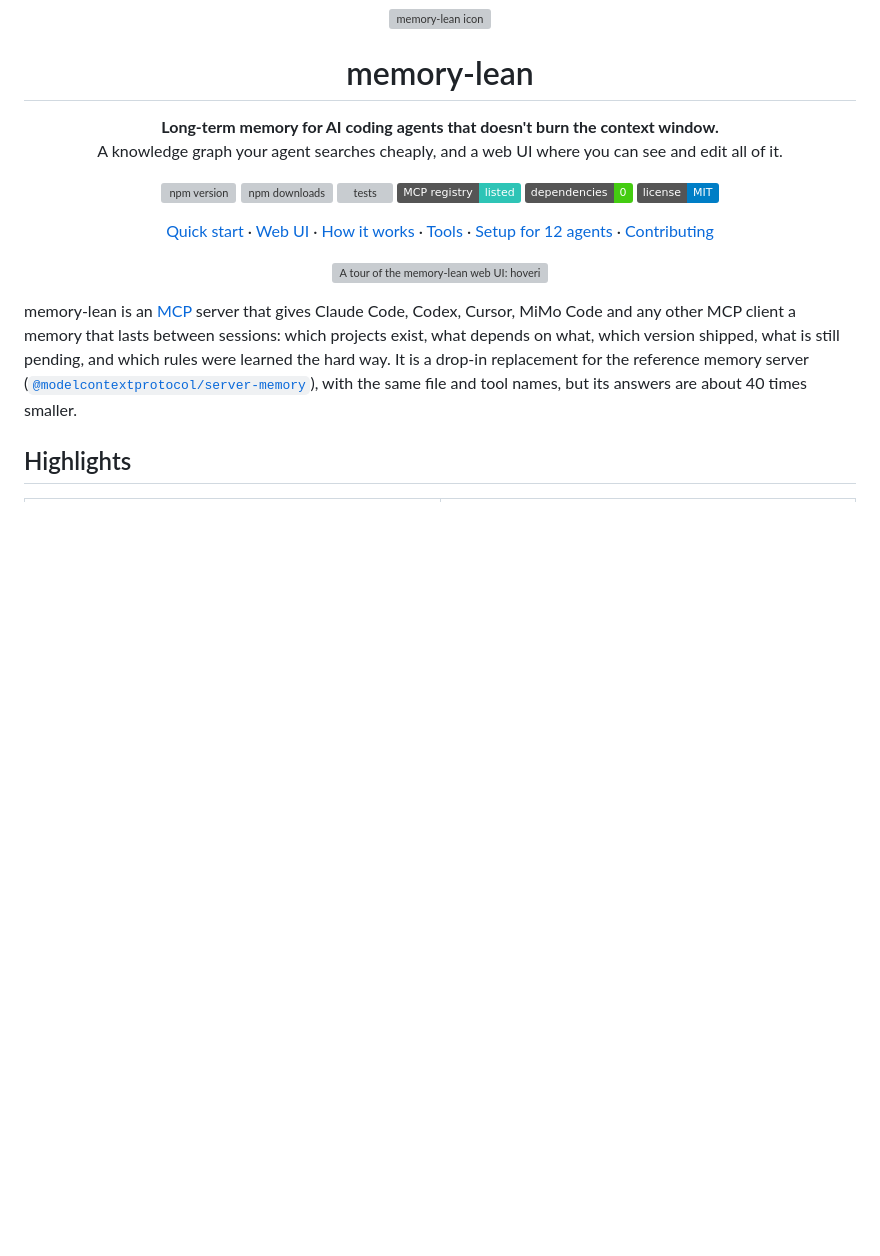
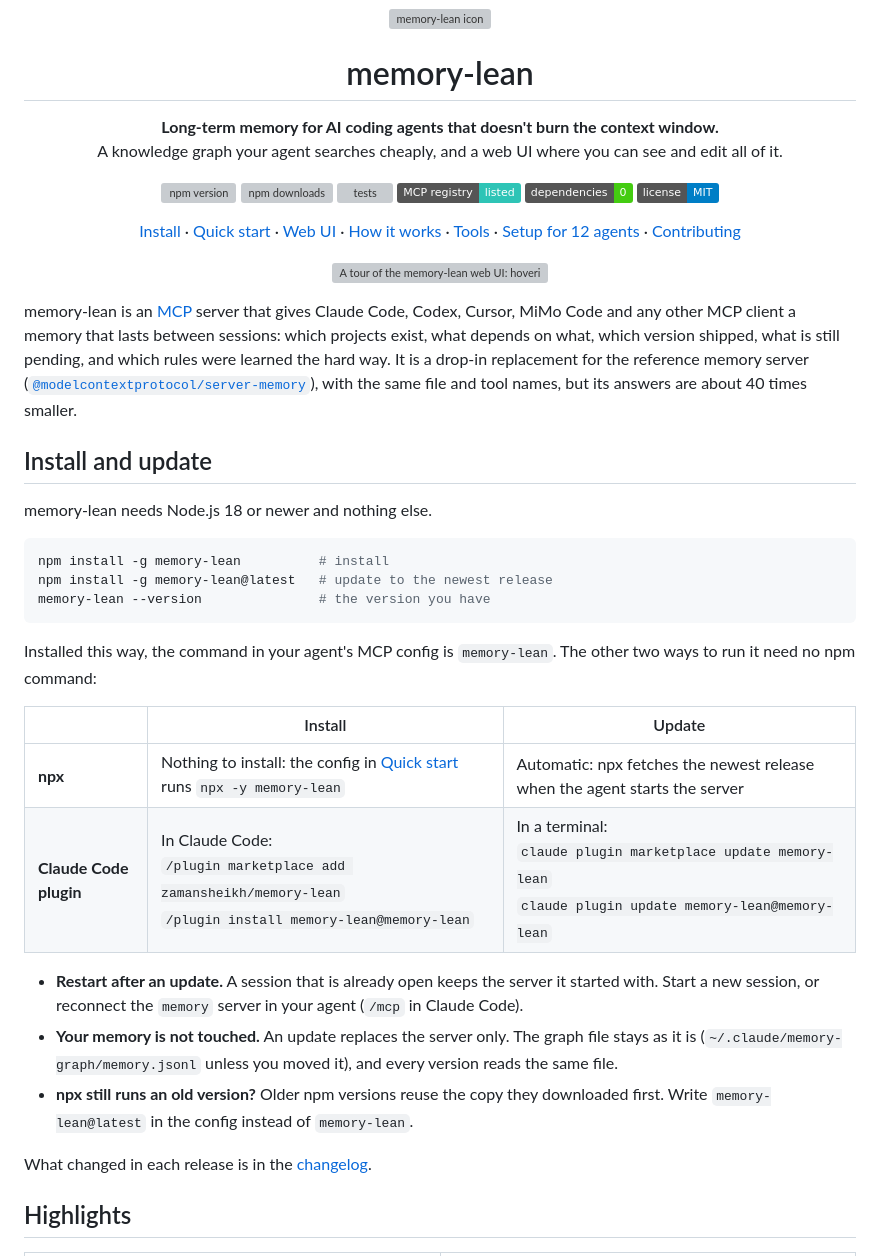
Before and after one commit to zamansheikh/memory-lean, a Markdown page: README.md, the part around the change. Drawn GitHub-style; badges without logos; blank space fills up the shorter version; grey boxes are pictures that could not be loaded.

Commit message:
README: install and update commands near the top
The README showed how to add the server to an agent's config but never the
command to install it or to update it. A new section after the introduction
gives both for the three ways to run it (global npm install, npx, the Claude
Code plugin), and says that an open session keeps the old server until it is
restarted and that an update does not touch the graph file.

````diff
--- a/README.md
+++ b/README.md
@@ -19,6 +19,7 @@
 </p>
 
 <p align="center">
+  <a href="#install-and-update">Install</a> ·
   <a href="#quick-start">Quick start</a> ·
   <a href="#web-ui">Web UI</a> ·
   <a href="#how-it-works">How it works</a> ·
@@ -38,6 +39,36 @@ is still pending, and which rules were learned the hard way. It is a drop-in
 replacement for the reference memory server
 ([`@modelcontextprotocol/server-memory`](https://github.com/modelcontextprotocol/servers/tree/main/src/memory)),
 with the same file and tool names, but its answers are about 40 times smaller.
+
+## Install and update
+
+memory-lean needs Node.js 18 or newer and nothing else.
+
+```bash
+npm install -g memory-lean          # install
+npm install -g memory-lean@latest   # update to the newest release
+memory-lean --version               # the version you have
+```
+
+Installed this way, the command in your agent's MCP config is `memory-lean`.
+The other two ways to run it need no npm command:
+
+| | Install | Update |
+|---|---|---|
+| **npx** | Nothing to install: the config in [Quick start](#quick-start) runs `npx -y memory-lean` | Automatic: npx fetches the newest release when the agent starts the server |
+| **Claude Code plugin** | In Claude Code:<br>`/plugin marketplace add zamansheikh/memory-lean`<br>`/plugin install memory-lean@memory-lean` | In a terminal:<br>`claude plugin marketplace update memory-lean`<br>`claude plugin update memory-lean@memory-lean` |
+
+- **Restart after an update.** A session that is already open keeps the server
+  it started with. Start a new session, or reconnect the `memory` server in your
+  agent (`/mcp` in Claude Code).
+- **Your memory is not touched.** An update replaces the server only. The graph
+  file stays as it is (`~/.claude/memory-graph/memory.jsonl` unless you moved
+  it), and every version reads the same file.
+- **npx still runs an old version?** Older npm versions reuse the copy they
+  downloaded first. Write `memory-lean@latest` in the config instead of
+  `memory-lean`.
+
+What changed in each release is in the [changelog](CHANGELOG.md).
 
 ## Highlights
 
````
